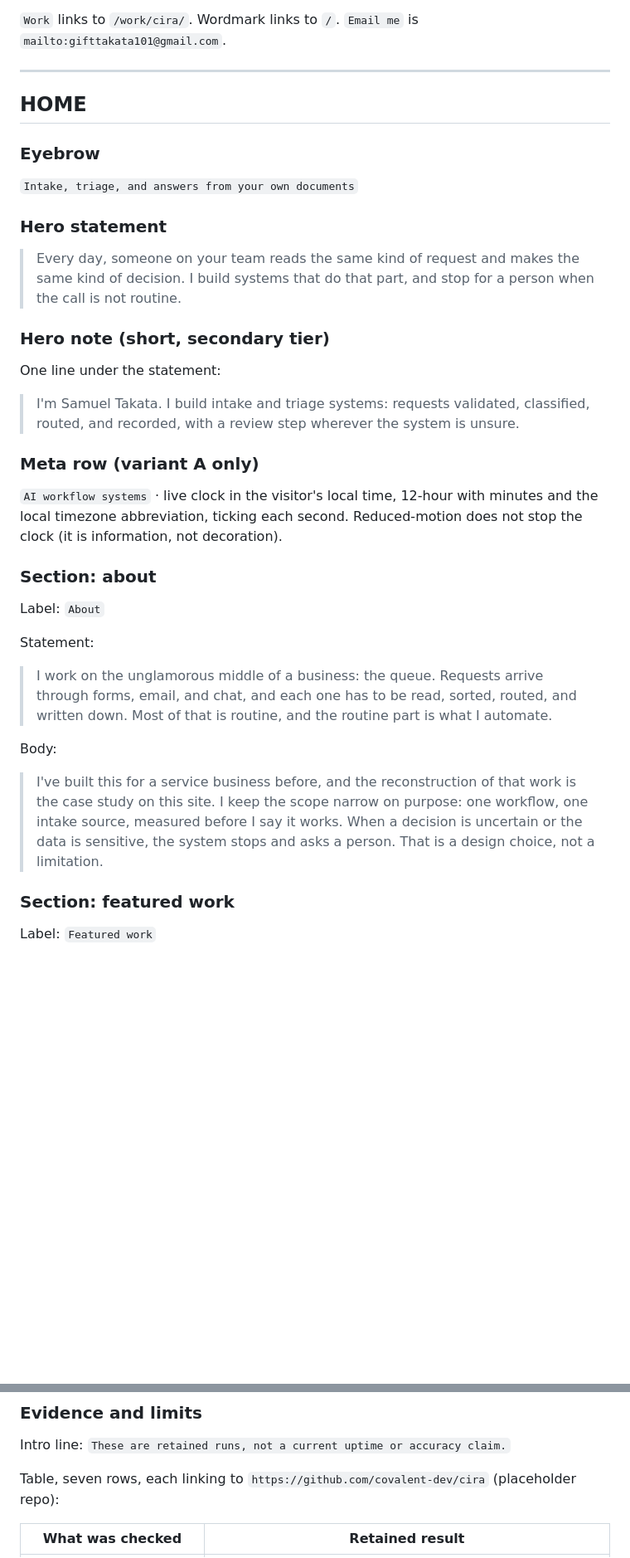
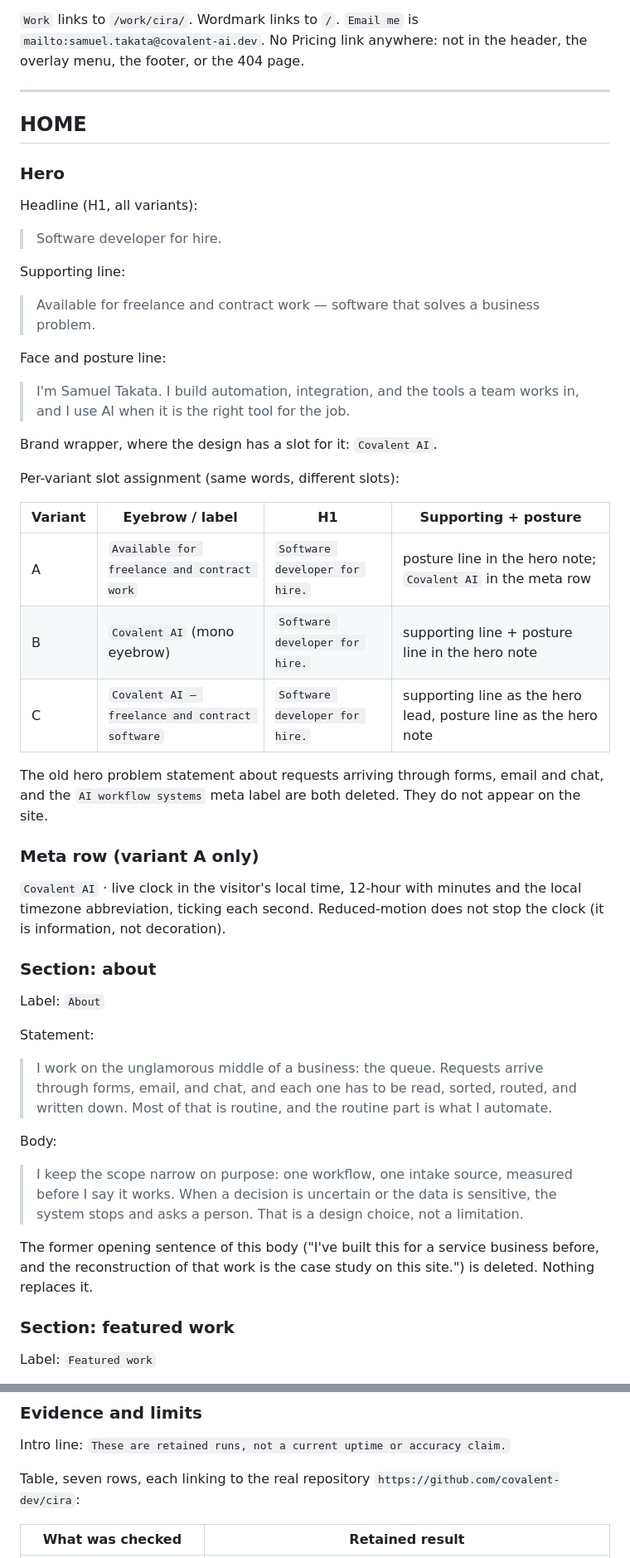
Before and after one commit to covalent-dev/covalent-ai.dev, a Markdown page: variants/CONTENT.md, 2 parts joined by grey strips. Shown at 83% size. Drawn GitHub-style; blank space fills up the shorter version.

```diff
--- a/variants/CONTENT.md
+++ b/variants/CONTENT.md
@@ -48,32 +62,45 @@ Home · Work · Pricing · Email me
 
 `Work` links to `/work/cira/`. Wordmark links to `/`. `Email me` is
-`mailto:gifttakata101@gmail.com`.
+`mailto:samuel.takata@covalent-ai.dev`. No Pricing link anywhere: not in the header, the overlay
+menu, the footer, or the 404 page.
 
 ---
 
 ## HOME
 
-### Eyebrow
+### Hero
 
-`Intake, triage, and answers from your own documents`
+Headline (H1, all variants):
 
-### Hero statement
+> Software developer for hire.
 
-> Every day, someone on your team reads the same kind of request and makes the same kind of
-> decision. I build systems that do that part, and stop for a person when the call is not routine.
+Supporting line:
 
-### Hero note (short, secondary tier)
+> Available for freelance and contract work — software that solves a business problem.
 
-One line under the statement:
+Face and posture line:
 
-> I'm Samuel Takata. I build intake and triage systems: requests validated, classified, routed,
-> and recorded, with a review step wherever the system is unsure.
+> I'm Samuel Takata. I build automation, integration, and the tools a team works in, and I use AI
+> when it is the right tool for the job.
+
+Brand wrapper, where the design has a slot for it: `Covalent AI`.
+
+Per-variant slot assignment (same words, different slots):
+
+| Variant | Eyebrow / label | H1 | Supporting + posture |
+| --- | --- | --- | --- |
+| A | `Available for freelance and contract work` | `Software developer for hire.` | posture line in the hero note; `Covalent AI` in the meta row |
+| B | `Covalent AI` (mono eyebrow) | `Software developer for hire.` | supporting line + posture line in the hero note |
+| C | `Covalent AI — freelance and contract software` | `Software developer for hire.` | supporting line as the hero lead, posture line as the hero note |
+
+The old hero problem statement about requests arriving through forms, email and chat, and the
+`AI workflow systems` meta label are both deleted. They do not appear on the site.
 
 ### Meta row (variant A only)
 
-`AI workflow systems` · live clock in the visitor's local time, 12-hour with minutes and the
-local timezone abbreviation, ticking each second. Reduced-motion does not stop the clock
-(it is information, not decoration).
+`Covalent AI` · live clock in the visitor's local time, 12-hour with minutes and the local
+timezone abbreviation, ticking each second. Reduced-motion does not stop the clock (it is
+information, not decoration).
 
 ### Section: about
 
@@ -87,10 +114,12 @@ Statement:
 
 Body:
 
-> I've built this for a service business before, and the reconstruction of that work is the
-> case study on this site. I keep the scope narrow on purpose: one workflow, one intake source,
-> measured before I say it works. When a decision is uncertain or the data is sensitive, the
-> system stops and asks a person. That is a design choice, not a limitation.
+> I keep the scope narrow on purpose: one workflow, one intake source, measured before I say it
+> works. When a decision is uncertain or the data is sensitive, the system stops and asks a
+> person. That is a design choice, not a limitation.
+
+The former opening sentence of this body ("I've built this for a service business before, and the
+reconstruction of that work is the case study on this site.") is deleted. Nothing replaces it.
 
 ### Section: featured work
 
@@ -334,7 +361,7 @@ No hosted-model name is given on this page. Do not name any model provider beyon
 
 Intro line: `These are retained runs, not a current uptime or accuracy claim.`
 
-Table, seven rows, each linking to `https://github.com/covalent-dev/cira` (placeholder repo):
+Table, seven rows, each linking to the real repository `https://github.com/covalent-dev/cira`:
 
 | What was checked | Retained result |
 | --- | --- |
```
Also changed, not shown: other parts of variants/CONTENT.md (+115 -94 lines).
